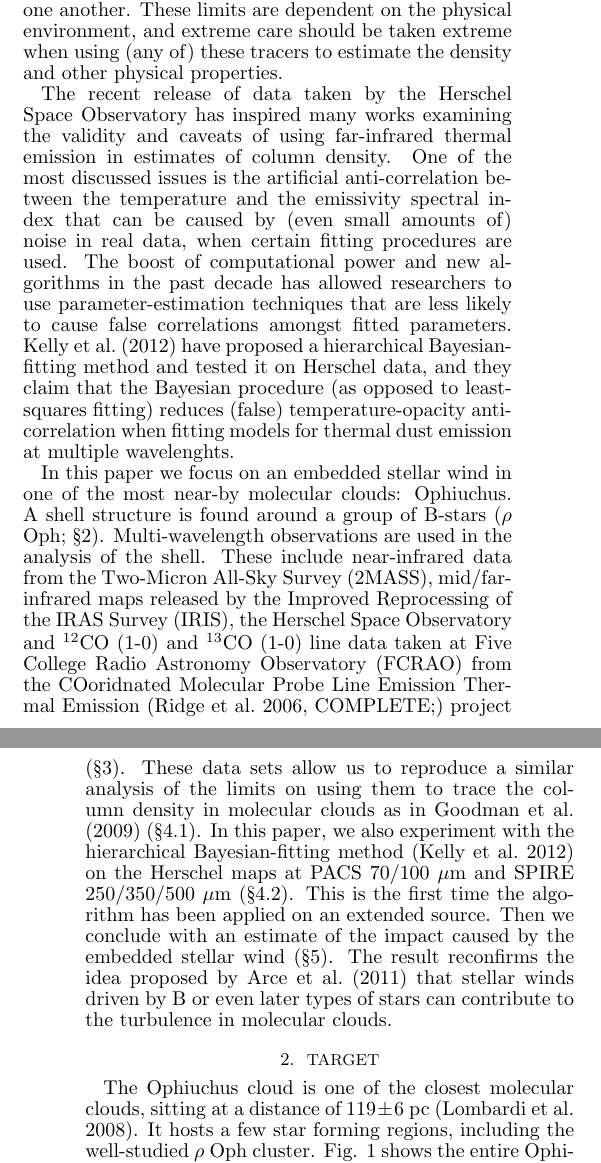
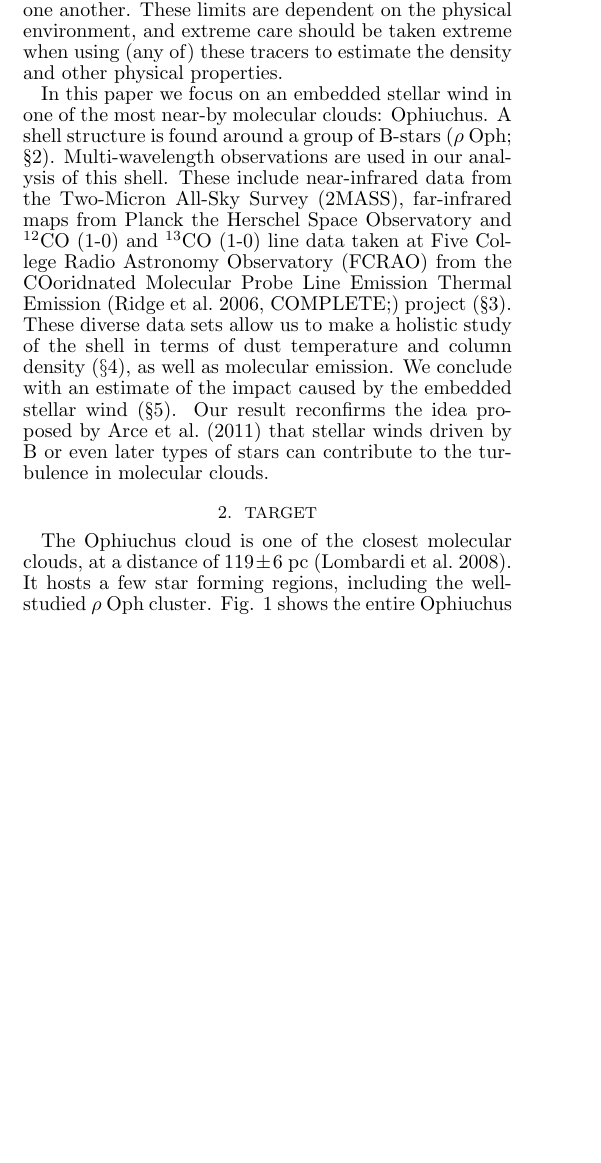
Before and after one commit to hopehhchen/Oph_Paper, a LaTeX document (oph_shell.tex): two parts of the columns of pages 1 and 2 of 8 before the commit and part of one column of page 1 of 7 after it, the two joined at a grey line, cut so that both start at the same text, the shorter picture padded with empty space. Compiled offline with pdfLaTeX.

Commit message:
fixed up intro to match scope of this paper's analysis

```diff
--- a/oph_shell.tex
+++ b/oph_shell.tex
@@ -1,15 +1,11 @@
 \documentclass[11pt,a4paper]{emulateapj}
 \bibliographystyle{apj}
 
-
-%define general packages
 \usepackage{epsfig}
 \usepackage{amsmath}
 \usepackage{natbib}
 
-%internal short cuts
 \def \HgA {H$\gamma_A$}
-\def \gon {Gonz\'{a}lez}
 \def \Hbp {H$\beta ^\prime$}
 
 \begin{document}
@@ -34,12 +30,12 @@ However, parsec-scale circular cavities (typically referred to as ``shells'' or
 
 Reliable estimates of density and  dynamics are critical to measuring the significance of wind-cloud interactions. \citet{Goodman_2009} find that mass estimates can vary significantly due to biases inherent to various techniques for measuring column density in molecular clouds, including near-infrared extinction, mid/far-infrared thermal emission and molecular line emission.  These uncertainties and biases in mass determination can lead to similarly uncertain and/or biased estimates of momentum and energy.  \citet{Goodman_2009} find that not only do different types of observations trace different components (e.g. warm/cold gas/dust) in molecular clouds, but they also have sensitivity limits that are different from one another. These limits are dependent on the physical environment, and extreme care should be taken extreme when using (any of) these tracers to estimate the density and other physical properties.
 
-The recent release of data taken by the Herschel Space Observatory has inspired many works examining the validity and caveats of using far-infrared thermal emission in estimates of column density. One of the most discussed issues is the artificial anti-correlation between the temperature and the emissivity spectral index that can be caused by (even small amounts of) noise in real data, when certain fitting procedures are used. The boost of computational power and new algorithms in the past decade has allowed researchers to use parameter-estimation techniques that are less likely to cause false correlations amongst fitted parameters.  \citet{Kelly_2012} have proposed a hierarchical Bayesian-fitting method and tested it on  Herschel data, and they claim that the Bayesian procedure (as opposed to least-squares fitting) reduces (false) temperature-opacity anti-correlation when fitting models for thermal dust emission at multiple wavelenghts.
+%The recent release of data taken by the Herschel Space Observatory has inspired many works examining the validity and caveats of using far-infrared thermal emission in estimates of column density. One of the most discussed issues is the artificial anti-correlation between the temperature and the emissivity spectral index that can be caused by (even small amounts of) noise in real data, when certain fitting procedures are used. The boost of computational power and new algorithms in the past decade has allowed researchers to use parameter-estimation techniques that are less likely to cause false correlations amongst fitted parameters.  \citet{Kelly_2012} have proposed a hierarchical Bayesian-fitting method and tested it on  Herschel data, and they claim that the Bayesian procedure (as opposed to least-squares fitting) reduces (false) temperature-opacity anti-correlation when fitting models for thermal dust emission at multiple wavelengths.
 
-In this paper we focus on an embedded stellar wind in one of the most near-by molecular clouds: Ophiuchus. A shell structure is found around a group of B-stars ($\rho$ Oph; \S2). Multi-wavelength observations are used in the analysis of the shell. These include near-infrared data from the Two-Micron All-Sky Survey (2MASS), mid/far-infrared maps released by the Improved Reprocessing of the IRAS Survey (IRIS), the Herschel Space Observatory and $^{12}$CO (1-0) and $^{13}$CO (1-0) line data taken at Five College Radio Astronomy Observatory (FCRAO) from the COoridnated Molecular Probe Line Emission Thermal Emission \citep[COMPLETE;]{Ridge_2006} project (\S3). These data sets allow us to reproduce a similar analysis of the limits on using them to trace the column density in molecular clouds as in \citet{Goodman_2009} (\S4.1). In this paper, we also experiment with the hierarchical Bayesian-fitting method \citep{Kelly_2012} on the Herschel maps at PACS 70/100 $\mu$m and SPIRE 250/350/500 $\mu$m (\S4.2). This is the first time the algorithm has been applied on an extended source. Then we conclude with an estimate of the impact caused by the embedded stellar wind (\S5). The result reconfirms the idea proposed by \citet{Arce_2011} that stellar winds driven by B or even later types of stars can contribute to the turbulence in molecular clouds.
+In this paper we focus on an embedded stellar wind in one of the most near-by molecular clouds: Ophiuchus. A shell structure is found around a group of B-stars ($\rho$ Oph; \S2). Multi-wavelength observations are used in our analysis of this shell. These include near-infrared data from the Two-Micron All-Sky Survey (2MASS), far-infrared maps from Planck the Herschel Space Observatory and $^{12}$CO (1-0) and $^{13}$CO (1-0) line data taken at Five College Radio Astronomy Observatory (FCRAO) from the COoridnated Molecular Probe Line Emission Thermal Emission \citep[COMPLETE;]{Ridge_2006} project (\S3). These diverse data sets allow us to make a holistic study of the shell in terms of dust temperature and column density ($\S$4), as well as molecular emission. We conclude with an estimate of the impact caused by the embedded stellar wind (\S5). Our result reconfirms the idea proposed by \citet{Arce_2011} that stellar winds driven by B or even later types of stars can contribute to the turbulence in molecular clouds.
 
 \section{Target}
-The Ophiuchus cloud is one of the closest molecular clouds, sitting at a distance of $119 \pm 6$ pc \citep{Lombardi_2008}. It hosts a few star forming regions, including the well-studied $\rho$ Oph cluster. Fig. 1 shows the entire Ophiuchus cloud at mid- and far-infrared wavelengths, as well as the $^{12}$CO line emission and H$\alpha$ emission. A shell-like structure can be identified at infrared wavelengths and in the molecular line observations. The H$\alpha$ emission appears in a filled circular shape that fits in the interior of the shell. The center of both the shell and the H$\alpha$ emission coincides with the position of $\rho$ Ophiuchii, which is a group of B-type stars. The shell-like structure, the H$\alpha$ emission and its proximity to B-stars all indicate that the shell is driven by an embedded stellar wind.
+The Ophiuchus cloud is one of the closest molecular clouds, at a distance of $119 \pm 6$ pc \citep{Lombardi_2008}. It hosts a few star forming regions, including the well-studied $\rho$ Oph cluster. Fig. 1 shows the entire Ophiuchus cloud at mid- and far-infrared wavelengths, as well as the $^{12}$CO line emission and H$\alpha$ emission. A shell-like structure can be identified at infrared wavelengths and in the molecular line observations. The H$\alpha$ emission appears in a filled circular shape that fits in the interior of the shell. The center of both the shell and the H$\alpha$ emission coincides with the position of $\rho$ Ophiuchii, which is a group of B-type stars. The shell-like structure, the H$\alpha$ emission and its proximity to B-stars all indicate that the shell is driven by an embedded stellar wind.
 
 $\rho$ Ophiuchii \citep[16h 25m 35.12s, -23d 26m 49.82s, J2000,]{van_Leeuwen_2007}, not to be confused with the YSO cluster of the same name lying more than a degree to the south, is a neighborhood of five B-type stars \citep{Cordiner_2013}. It includes two pairs of close binaries ($\rho$ Oph AB and $\rho$ Oph DE, at 111$^{+12}_{-10}$ pc and 135$^{+12}_{-10}$ pc respectively) and a single star at the northern edge of the neighborhood ($\rho$ Oph C, at $\sim$ 125$^{+14}_{-11}$ pc). The distances of $\rho$ Oph and the Ophiuchus molecular cloud indicate that at least $\rho$ Oph C is embedded in the cloud, if not all five B-stars considering the uncertainties of the distance measurements.
 
```
